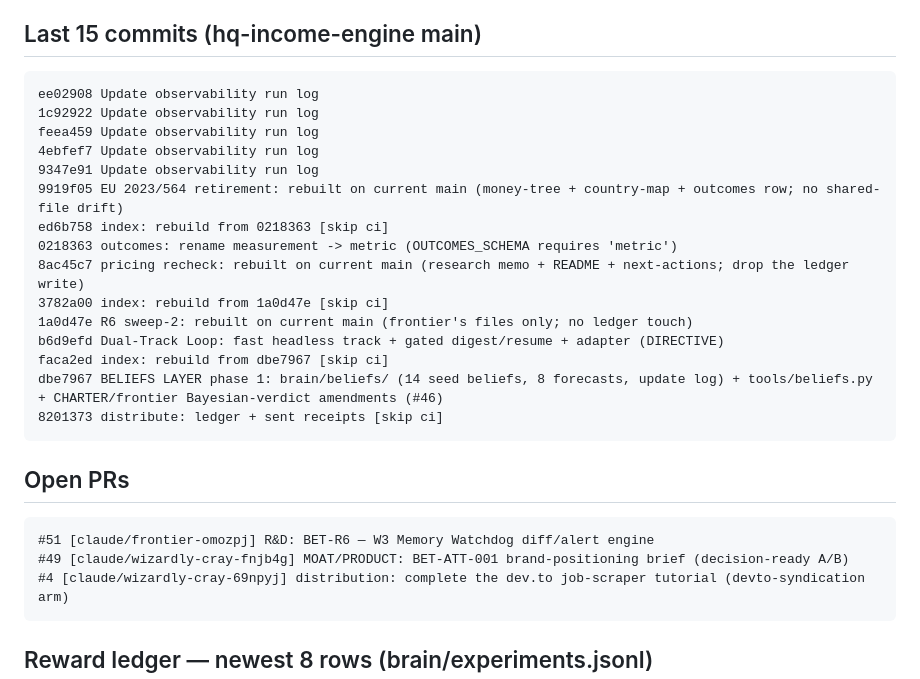
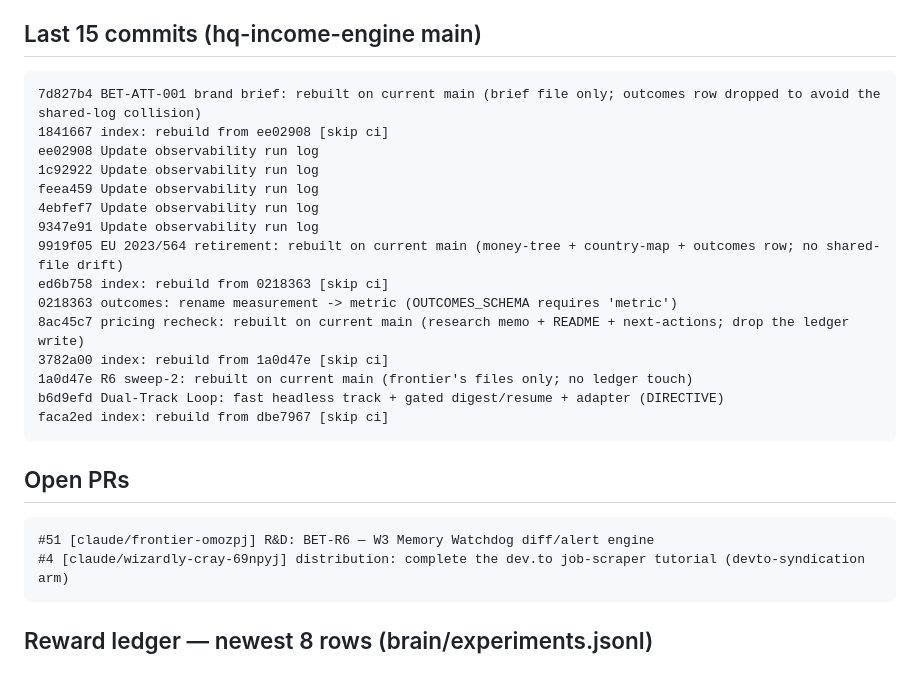
Before and after one commit to Jaxx-H/jaxx-h.github.io, a Markdown page: state/latest.md, the part around one of its changes. Rendered like a GitHub page.

Commit message:
state: refresh machine bridge [skip ci]

````diff
--- a/state/latest.md
+++ b/state/latest.md
@@ -4,6 +4,8 @@ _Generated 2026-07-17 08:58 UTC by tools/state_snapshot.py (state-snapshot.yml).
 
 ## Last 15 commits (hq-income-engine main)
 ```
+7d827b4 BET-ATT-001 brand brief: rebuilt on current main (brief file only; outcomes row dropped to avoid the shared-log collision)
+1841667 index: rebuild from ee02908 [skip ci]
 ee02908 Update observability run log
 1c92922 Update observability run log
 feea459 Update observability run log
@@ -17,14 +19,11 @@ ed6b758 index: rebuild from 0218363 [skip ci]
 1a0d47e R6 sweep-2: rebuilt on current main (frontier's files only; no ledger touch)
 b6d9efd Dual-Track Loop: fast headless track + gated digest/resume + adapter (DIRECTIVE)
 faca2ed index: rebuild from dbe7967 [skip ci]
-dbe7967 BELIEFS LAYER phase 1: brain/beliefs/ (14 seed beliefs, 8 forecasts, update log) + tools/beliefs.py + CHARTER/frontier Bayesian-verdict amendments (#46)
-8201373 distribute: ledger + sent receipts [skip ci]
 ```
 
 ## Open PRs
 ```
 #51 [claude/frontier-omozpj] R&D: BET-R6 — W3 Memory Watchdog diff/alert engine
-#49 [claude/wizardly-cray-fnjb4g] MOAT/PRODUCT: BET-ATT-001 brand-positioning brief (decision-ready A/B)
 #4 [claude/wizardly-cray-69npyj] distribution: complete the dev.to job-scraper tutorial (devto-syndication arm)
 ```
 
````
Also changed, not shown: other parts of state/latest.md (+1 -1 lines).
